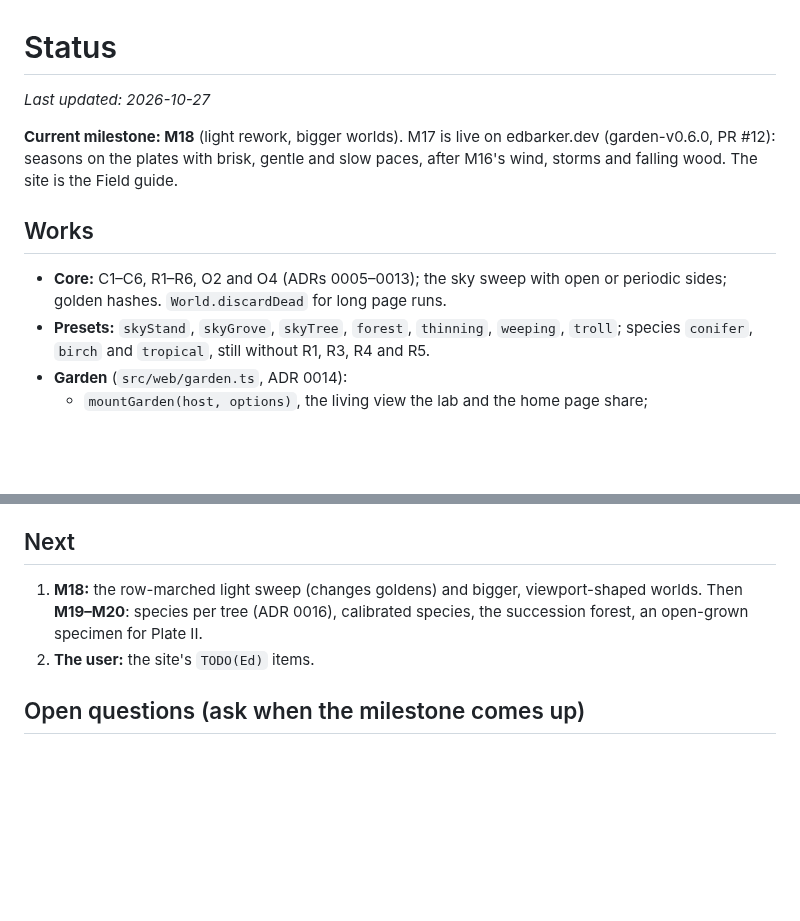
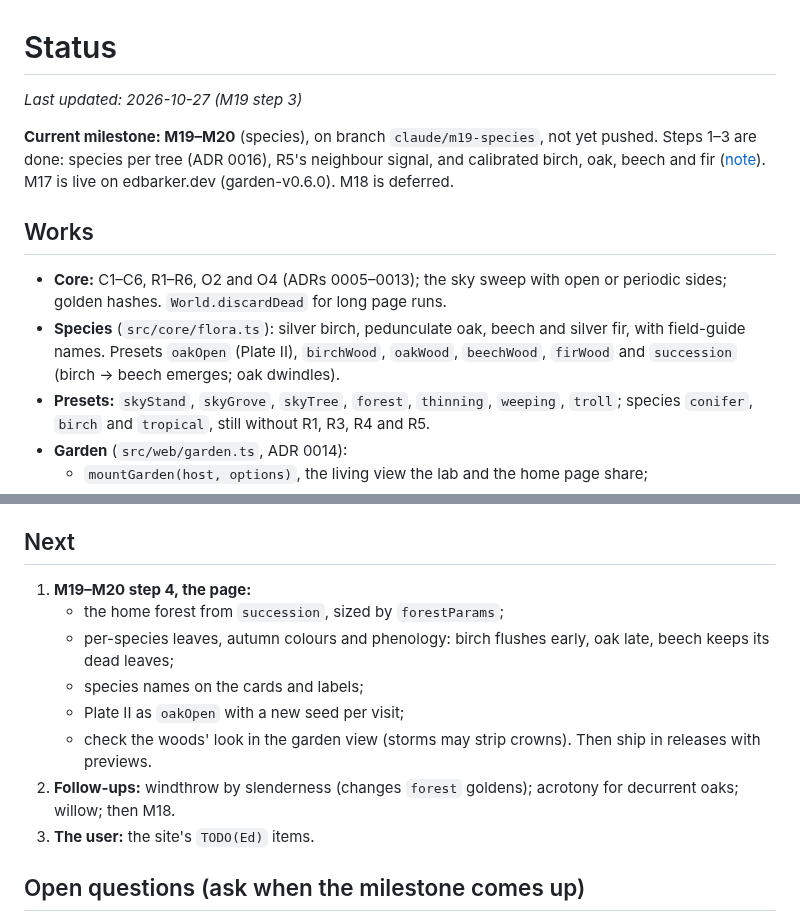
Before and after one commit to epabarker/tree-simulation, a Markdown page: docs/STATUS.md, 2 parts joined by grey strips. GitHub-like rendering; blank space fills up the shorter version.

```diff
--- a/docs/STATUS.md
+++ b/docs/STATUS.md
@@ -1,11 +1,12 @@
 # Status
 
-_Last updated: 2026-10-27_
+_Last updated: 2026-10-27 (M19 step 3)_
 
-**Current milestone: M18** (light rework, bigger worlds). M17 is live on edbarker.dev (garden-v0.6.0, PR #12): seasons on the plates with brisk, gentle and slow paces, after M16's wind, storms and falling wood. The site is the Field guide.
+**Current milestone: M19–M20** (species), on branch `claude/m19-species`, not yet pushed. Steps 1–3 are done: species per tree (ADR 0016), R5's neighbour signal, and calibrated birch, oak, beech and fir ([note](experiments/2026-10-27-m19-species.md)). M17 is live on edbarker.dev (garden-v0.6.0). M18 is deferred.
 
 ## Works
 - **Core:** C1–C6, R1–R6, O2 and O4 (ADRs 0005–0013); the sky sweep with open or periodic sides; golden hashes. `World.discardDead` for long page runs.
+- **Species** (`src/core/flora.ts`): silver birch, pedunculate oak, beech and silver fir, with field-guide names. Presets `oakOpen` (Plate II), `birchWood`, `oakWood`, `beechWood`, `firWood` and `succession` (birch → beech emerges; oak dwindles).
 - **Presets:** `skyStand`, `skyGrove`, `skyTree`, `forest`, `thinning`, `weeping`, `troll`; species `conifer`, `birch` and `tropical`, still without R1, R3, R4 and R5.
 - **Garden** (`src/web/garden.ts`, ADR 0014):
   - `mountGarden(host, options)`, the living view the lab and the home page share;
@@ -16,8 +17,15 @@ _Last updated: 2026-10-27_
 - **Lab:** WebGL2 with pseudo-depth, Tweakpane, charts, tap to fell, phone layout. **Headless:** `npm run sim`, `npm run bench` (rings 3.8 ms a season), `analysis/experiments/` m0–m11.
 
 ## Next
-1. **M18:** the row-marched light sweep (changes goldens) and bigger, viewport-shaped worlds. Then **M19–M20**: species per tree (ADR 0016), calibrated species, the succession forest, an open-grown specimen for Plate II.
-2. **The user:** the site's `TODO(Ed)` items.
+1. **M19–M20 step 4, the page:**
+   - the home forest from `succession`, sized by `forestParams`;
+   - per-species leaves, autumn colours and phenology: birch flushes early, oak late, beech keeps its dead leaves;
+   - species names on the cards and labels;
+   - Plate II as `oakOpen` with a new seed per visit;
+   - check the woods' look in the garden view (storms may strip crowns).
+   Then ship in releases with previews.
+2. **Follow-ups:** windthrow by slenderness (changes `forest` goldens); acrotony for decurrent oaks; willow; then M18.
+3. **The user:** the site's `TODO(Ed)` items.
 
 ## Open questions (ask when the milestone comes up)
 - The design direction (D2). ADR 0016, species per tree (M19). Amendments to ADR 0011 and §O2 (M16), and to ADR 0005 (M18). Art direction (M21).
```
Also changed, not shown: docs/ROADMAP.md (+1 -1 lines), docs/devlog.md (+20 -0 lines), docs/experiments/2026-10-27-m19-species.md (added, +96 -0 lines), docs/experiments/figures/2026-10-27-m19-shade-house.png (added), docs/experiments/figures/2026-10-27-m19-species.png (added), 6 other files.
